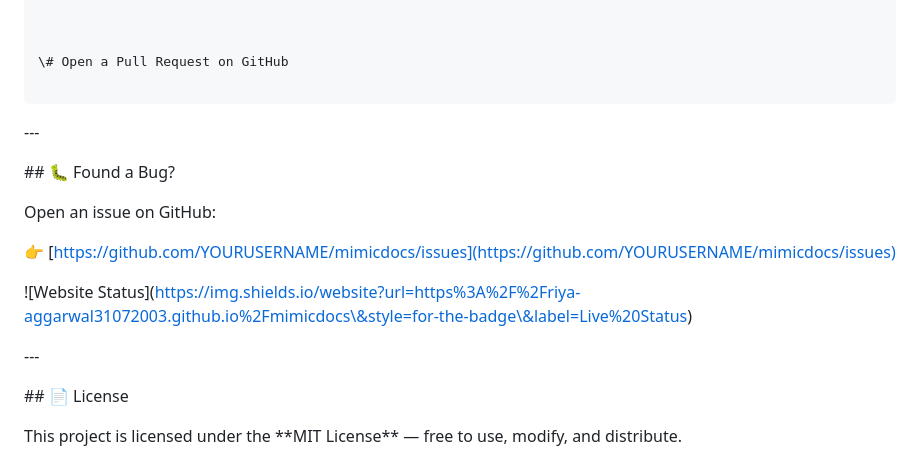
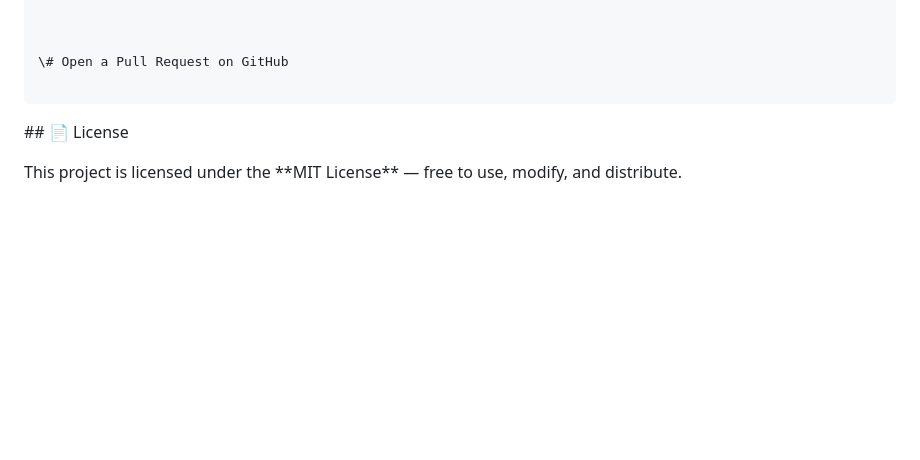
Before and after one commit to riya-aggarwal31072003/mimicdocs, a Markdown page: README.md, the part around one of its changes. Drawn GitHub-style; blank space fills up the shorter version.

Commit message:
Clean up README by removing badges and sections
Removed several badge images and sections from the README.

````diff
--- a/README.md
+++ b/README.md
@@ -328,30 +317,6 @@ git push origin feature/your-feature-name
 
 ```
 
-
-
-\---
-
-
-
-\## 🐛 Found a Bug?
-
-
-
-Open an issue on GitHub:
-
-👉 \[https://github.com/YOURUSERNAME/mimicdocs/issues](https://github.com/YOURUSERNAME/mimicdocs/issues)
-
-
-
-!\[Website Status](https://img.shields.io/website?url=https%3A%2F%2Friya-aggarwal31072003.github.io%2Fmimicdocs\&style=for-the-badge\&label=Live%20Status)
-
-
-
-\---
-
-
-
 \## 📄 License
 
 
````
Also changed, not shown: other parts of README.md (+0 -11 lines).
